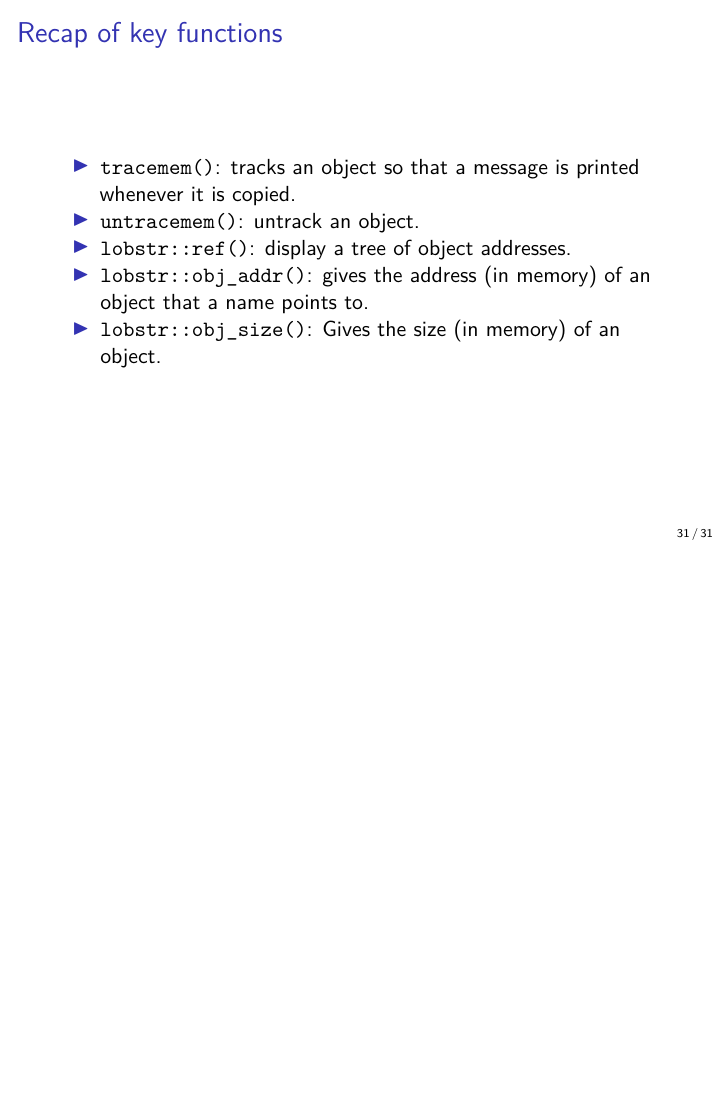
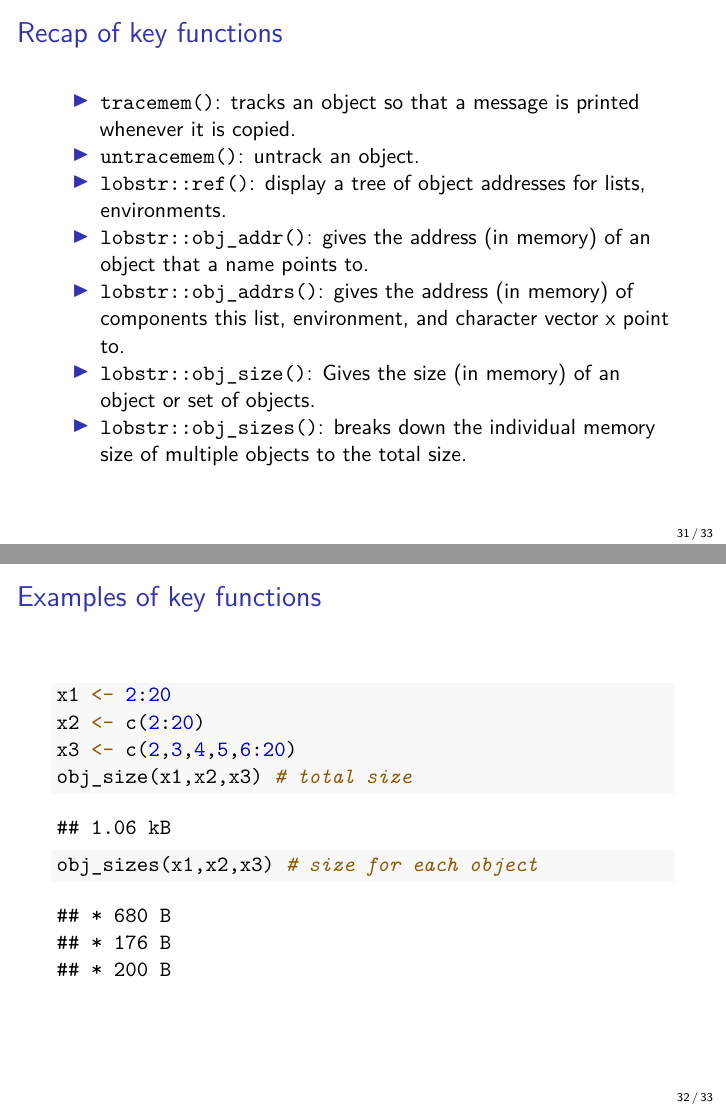
Before and after one commit to Becky07/STAT360, an R Markdown document (LectureNotes/Lecture01.Rmd): page 31 of 31 before the commit and pages 31 and 32 of 33 after it, the two joined at a grey line. The pictures show the output file LectureNotes/Lecture01.pdf that the author committed with the source.

````diff
--- a/LectureNotes/Lecture01.Rmd
+++ b/LectureNotes/Lecture01.Rmd
@@ -361,6 +361,21 @@
 
 - `tracemem()`: tracks an object so that a message is printed whenever it is copied.
 - `untracemem()`: untrack an object.
-- `lobstr::ref()`: display a tree of object addresses.
+- `lobstr::ref()`: display a tree of object addresses for lists, environments.
 - `lobstr::obj_addr()`: gives the address (in memory) of an object that a name points to.
-- `lobstr::obj_size()`: Gives the size (in memory) of an object.
+- `lobstr::obj_addrs()`: gives the address (in memory) of components this list, environment, and character vector x point to.
+- `lobstr::obj_size()`: Gives the size (in memory) of an object or set of objects.
+- `lobstr::obj_sizes()`: breaks down the individual memory size of multiple objects to the total size.
+
+## Examples of key functions
+
+```{r}
+x1 <- 2:20
+x2 <- c(2:20)
+x3 <- c(2,3,4,5,6:20)
+obj_size(x1,x2,x3) # total size
+obj_sizes(x1,x2,x3) # size for each object
+```
+
+
+## Examples of key functions
````
Also changed, not shown: LectureNotes/Lecture01.pdf, LectureNotes/img/Git-Github.png (added), LectureNotes/img/bind2.png (added), LectureNotes/img/bindnew.png (added), LectureNotes/img/env1.png (added), LectureNotes/img/env2.png (added), LectureNotes/img/ex-ref.png (added), LectureNotes/img/git-githubDesktop.png (added), LectureNotes/img/github.png (added), LectureNotes/img/listbind2.png (renamed from LectureNotes/listbind2.png), LectureNotes/img/listbindnew.png (renamed from LectureNotes/listbindnew.png), LectureNotes/Lecture01.Rmd (18 more changed lines), 1 other file.
